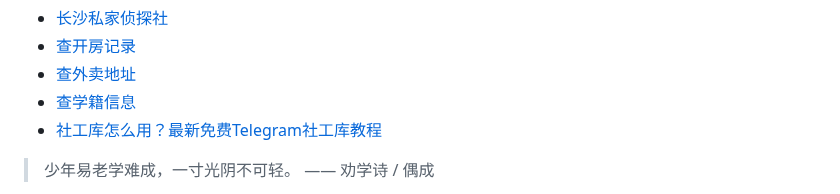
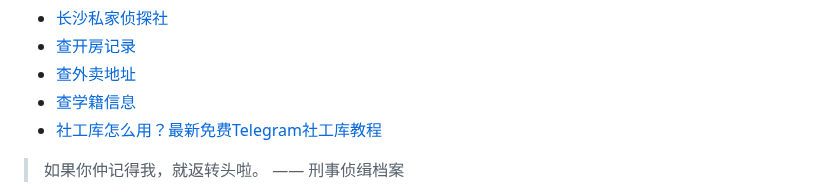
Before and after one commit to ZebulonDeweyqf/ZebulonDeweyqf, a Markdown page: README.md, the part around one of its changes. Rendered like a GitHub page.

```diff
--- a/README.md
+++ b/README.md
@@ -45,5 +45,5 @@
 * <a href="https://xlsgk.com" target="_blank">社工库怎么用？最新免费Telegram社工库教程</a>
 
 <!-- QUOTE-START -->
-> 少年易老学难成，一寸光阴不可轻。 —— 劝学诗 / 偶成
+> 如果你仲记得我，就返转头啦。 —— 刑事侦缉档案
 
```
Also changed, not shown: other parts of README.md (+1 -1 lines).
